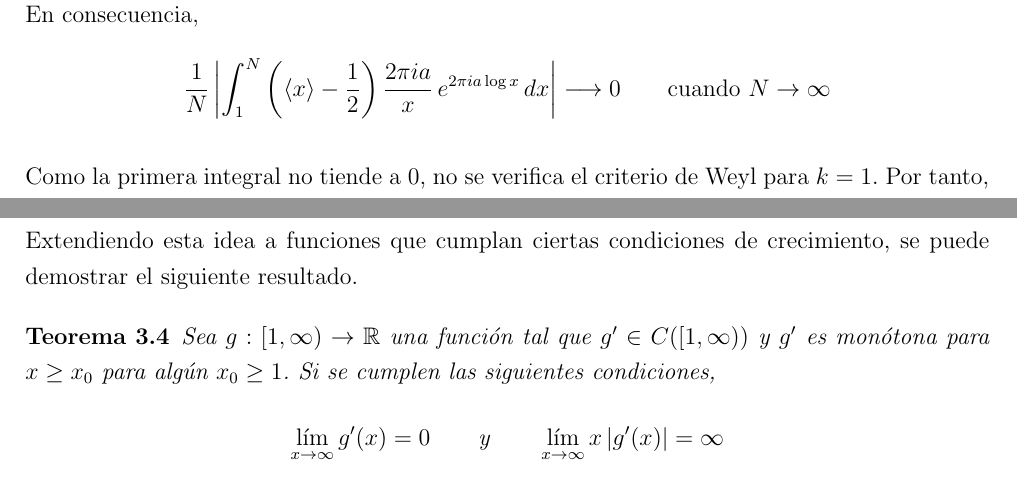
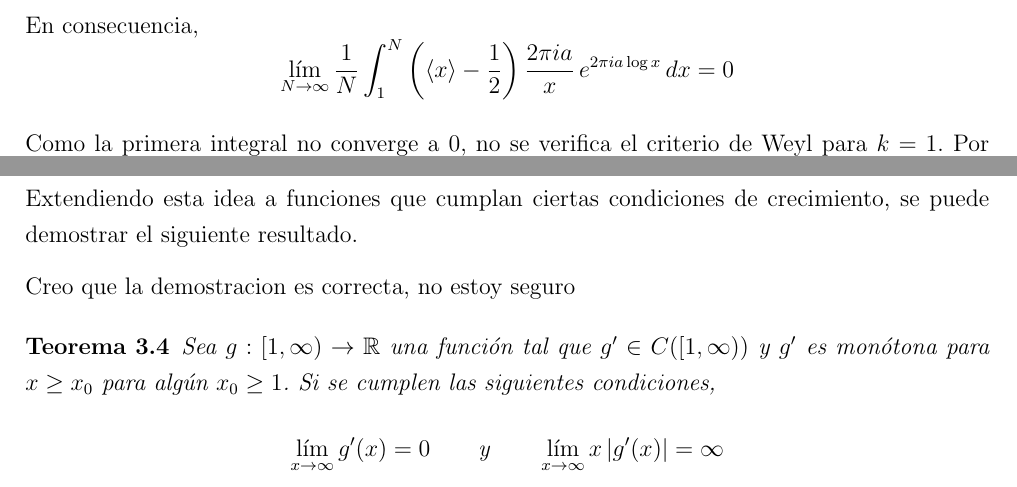
Before and after one commit to MingoJones/TFG_Matematicas, a LaTeX book (tfgMates.tex, which reads elementos/capitulo3/3_alogn.tex, elementos/capitulo3/3_fejer_euler.tex): two parts of pages 30 and 31 of 48 before the commit and two parts of pages 29 and 31 of 48 after it, joined at a grey line, cut so that both start at the same text. Compiled offline with pdfLaTeX.

Commit message:
Cambios minimos

```diff
--- a/elementos/capitulo3/3_alogn.tex
+++ b/elementos/capitulo3/3_alogn.tex
@@ -52,10 +52,9 @@
     \]
     En consecuencia,
     \[
-        \frac{1}{N} \left|\int_1^N \left(\partfrac{x} - \frac{1}{2}\right) \dfrac{2\pi i a}{x} \, e^{2\pi i a \log x} \, dx\right|
-        \longrightarrow 0 \qquad \text{cuando} \ N \to \infty
+        \lim_{N \to \infty} \frac{1}{N} \int_1^N \left(\partfrac{x} - \frac{1}{2}\right) \dfrac{2\pi i a}{x} \, e^{2\pi i a \log x} \, dx = 0
     \]
 
-    Como la primera integral no tiende a $0$, no se verifica el criterio de Weyl para $k=1$.
+    Como la primera integral no converge a $0$, no se verifica el criterio de Weyl para $k=1$.
     Por tanto, la sucesión $(a\log n)$ no es equidistribuida módulo $1$.
 \end{resolve}
--- a/elementos/capitulo3/3_fejer_euler.tex
+++ b/elementos/capitulo3/3_fejer_euler.tex
@@ -1,3 +1,4 @@
+Creo que la demostracion es correcta, no estoy seguro
 \begin{theorem}
     Sea $g:[1,\infty) \to \mathbb{R}$ una función tal que $g' \in C([1,\infty))$ y $g'$ es monótona
     para $x \geq x_0$ para algún $x_0 \geq 1$. Si se cumplen las siguientes condiciones,
```
Also changed, not shown: elementos/capitulo3/3_formula_euler.tex (+0 -1 lines), elementos/capitulo3/3_fejer_euler.tex (2 more changed lines).
